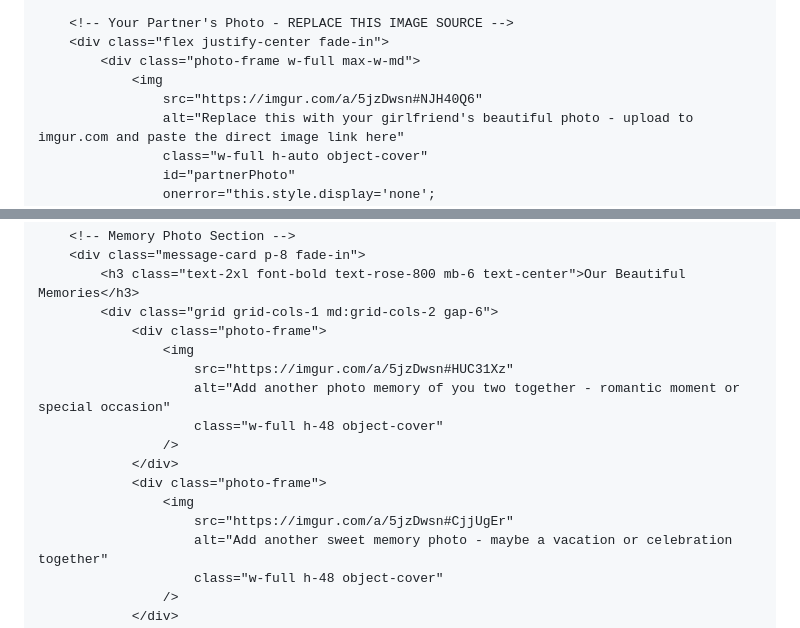
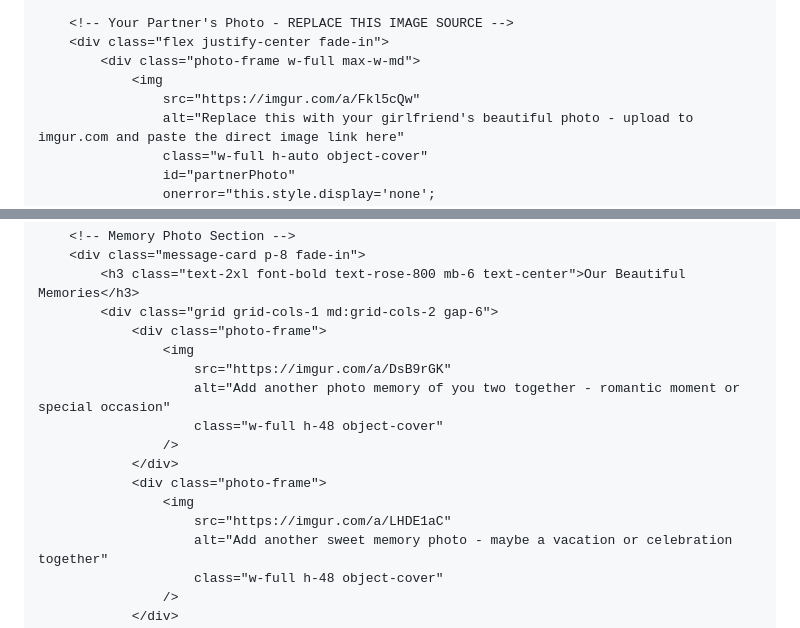
Before and after one commit to sambooo-cyber/samboo.github.io, a Markdown page: README.md, 2 parts joined by grey strips. GitHub-like rendering.

```diff
--- a/README.md
+++ b/README.md
@@ -127,7 +127,7 @@
         <div class="flex justify-center fade-in">
             <div class="photo-frame w-full max-w-md">
                 <img
-                    src="https://imgur.com/a/5jzDwsn#NJH40Q6"
+                    src="https://imgur.com/a/Fkl5cQw"
                     alt="Replace this with your girlfriend's beautiful photo - upload to imgur.com and paste the direct image link here"
                     class="w-full h-auto object-cover"
                     id="partnerPhoto"
@@ -264,14 +264,14 @@
             <div class="grid grid-cols-1 md:grid-cols-2 gap-6">
                 <div class="photo-frame">
                     <img
-                        src="https://imgur.com/a/5jzDwsn#HUC31Xz"
+                        src="https://imgur.com/a/DsB9rGK"
                         alt="Add another photo memory of you two together - romantic moment or special occasion"
                         class="w-full h-48 object-cover"
                     />
                 </div>
                 <div class="photo-frame">
                     <img
-                        src="https://imgur.com/a/5jzDwsn#CjjUgEr"
+                        src="https://imgur.com/a/LHDE1aC"
                         alt="Add another sweet memory photo - maybe a vacation or celebration together"
                         class="w-full h-48 object-cover"
                     />
```
